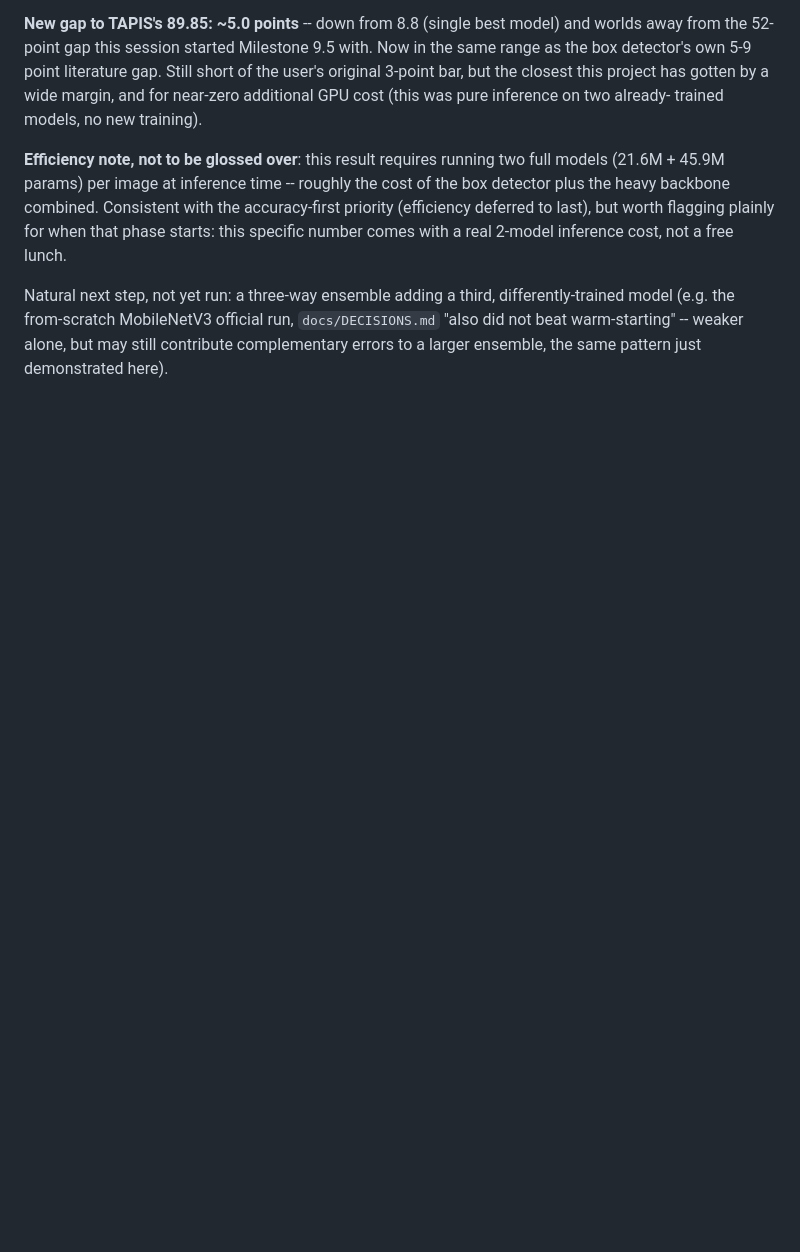
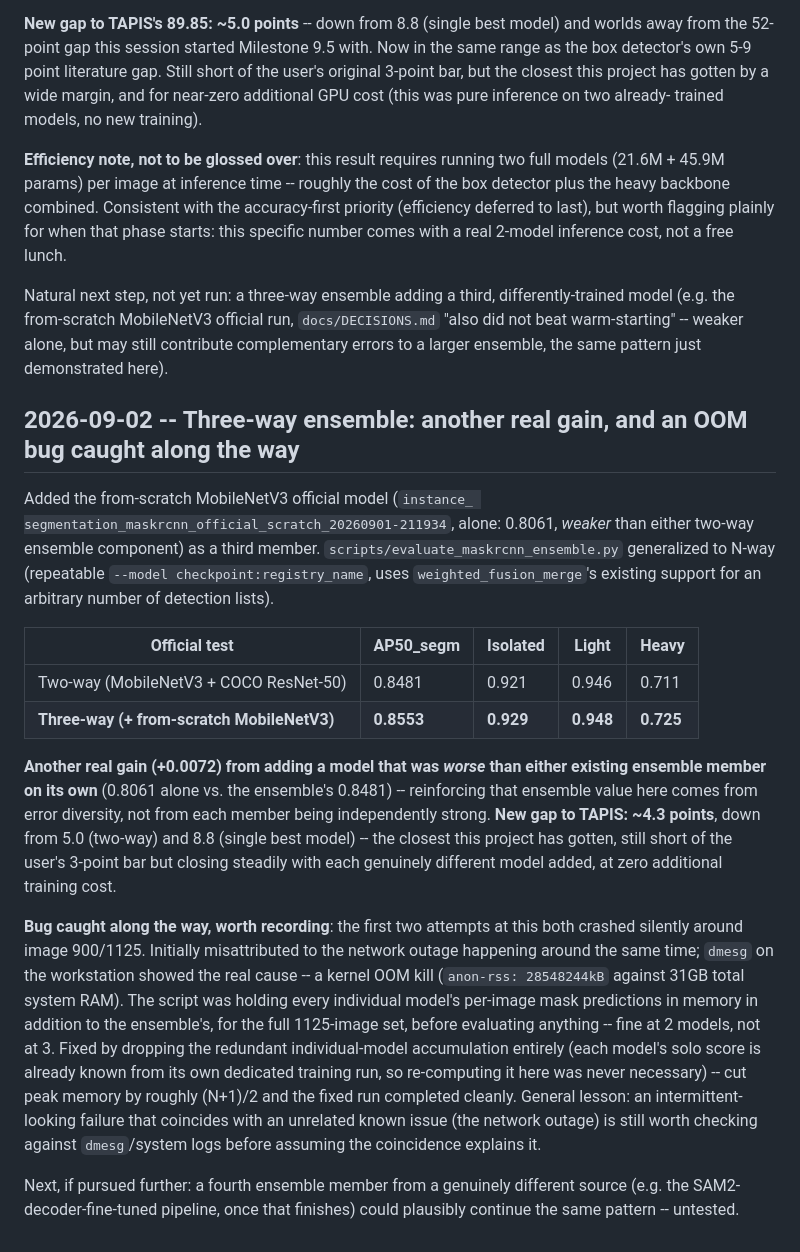
Before and after one commit to volcanictv/grasp-lightweight-instrument-recognition, a Markdown page: docs/DECISIONS.md, the part around the change. GitHub-like rendering; blank space fills up the shorter version.

Commit message:
record three-way ensemble result: 0.8553, gap to tapis down to ~4.3 points

```diff
--- a/docs/DECISIONS.md
+++ b/docs/DECISIONS.md
@@ -1773,3 +1773,46 @@ differently-trained model (e.g. the from-scratch MobileNetV3 official
 run, `docs/DECISIONS.md` "also did not beat warm-starting" -- weaker
 alone, but may still contribute complementary errors to a larger
 ensemble, the same pattern just demonstrated here).
+
+## 2026-09-02 -- Three-way ensemble: another real gain, and an OOM bug caught along the way
+
+Added the from-scratch MobileNetV3 official model (`instance_
+segmentation_maskrcnn_official_scratch_20260901-211934`, alone: 0.8061,
+*weaker* than either two-way ensemble component) as a third member.
+`scripts/evaluate_maskrcnn_ensemble.py` generalized to N-way (repeatable
+`--model checkpoint:registry_name`, uses `weighted_fusion_merge`'s
+existing support for an arbitrary number of detection lists).
+
+| Official test | AP50_segm | Isolated | Light | Heavy |
+|---|---|---|---|---|
+| Two-way (MobileNetV3 + COCO ResNet-50) | 0.8481 | 0.921 | 0.946 | 0.711 |
+| **Three-way (+ from-scratch MobileNetV3)** | **0.8553** | **0.929** | **0.948** | **0.725** |
+
+**Another real gain (+0.0072) from adding a model that was *worse* than
+either existing ensemble member on its own** (0.8061 alone vs. the
+ensemble's 0.8481) -- reinforcing that ensemble value here comes from
+error diversity, not from each member being independently strong.
+**New gap to TAPIS: ~4.3 points**, down from 5.0 (two-way) and 8.8
+(single best model) -- the closest this project has gotten, still short
+of the user's 3-point bar but closing steadily with each genuinely
+different model added, at zero additional training cost.
+
+**Bug caught along the way, worth recording**: the first two attempts at
+this both crashed silently around image 900/1125. Initially misattributed
+to the network outage happening around the same time; `dmesg` on the
+workstation showed the real cause -- a kernel OOM kill (`anon-rss:
+28548244kB` against 31GB total system RAM). The script was holding every
+individual model's per-image mask predictions in memory in addition to
+the ensemble's, for the full 1125-image set, before evaluating anything
+-- fine at 2 models, not at 3. Fixed by dropping the redundant
+individual-model accumulation entirely (each model's solo score is
+already known from its own dedicated training run, so re-computing it
+here was never necessary) -- cut peak memory by roughly (N+1)/2 and the
+fixed run completed cleanly. General lesson: an intermittent-looking
+failure that coincides with an unrelated known issue (the network
+outage) is still worth checking against `dmesg`/system logs before
+assuming the coincidence explains it.
+
+Next, if pursued further: a fourth ensemble member from a genuinely
+different source (e.g. the SAM2-decoder-fine-tuned pipeline, once that
+finishes) could plausibly continue the same pattern -- untested.
```
